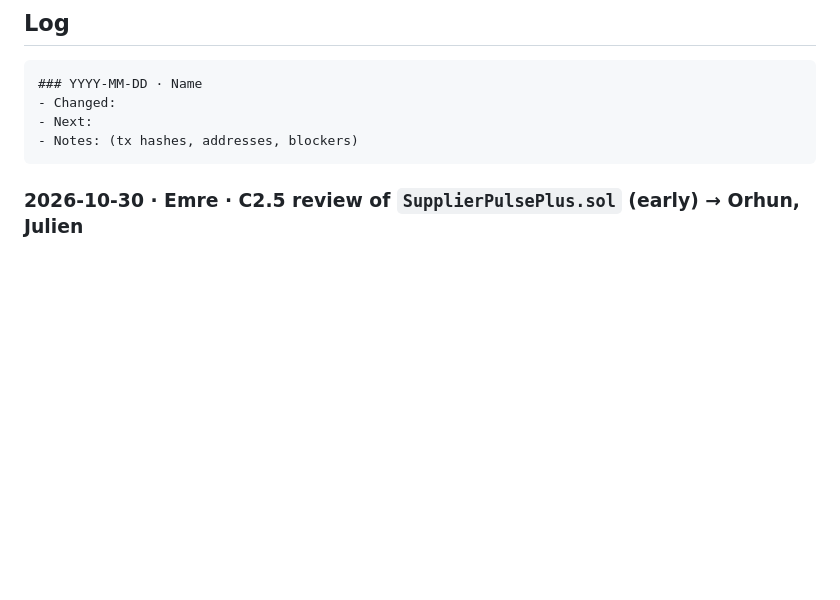
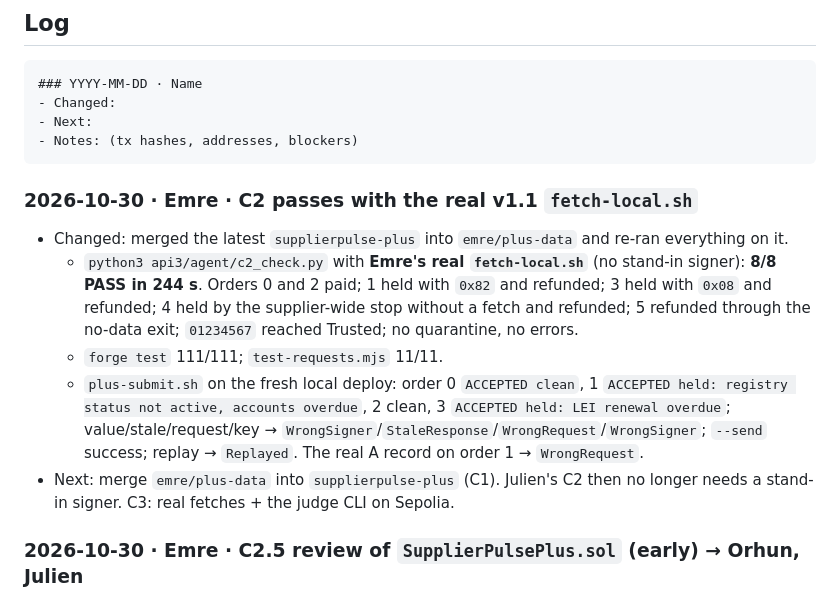
Before and after one commit to julienlmu/tumblockchain-powerpuffboys, a Markdown page: docs/PROGRESS.md, the part around the change. Rendered like a GitHub page; blank space fills up the shorter version.

Commit message:
PROGRESS: C2 passes with the real v1.1 fetch-local.sh
Co-Authored-By: Claude Opus 5.5 <noreply@anthropic.com>

````diff
--- a/docs/PROGRESS.md
+++ b/docs/PROGRESS.md
@@ -72,6 +72,13 @@ Points 1 and 3 are a small change in `agent.py`. Points 2 and 4 are mostly pitch
 - Next:
 - Notes: (tx hashes, addresses, blockers)
 ```
+
+### 2026-10-30 · Emre · C2 passes with the real v1.1 `fetch-local.sh`
+- Changed: merged the latest `supplierpulse-plus` into `emre/plus-data` and re-ran everything on it.
+  - `python3 api3/agent/c2_check.py` with **Emre's real `fetch-local.sh`** (no stand-in signer): **8/8 PASS in 244 s**. Orders 0 and 2 paid; 1 held with `0x82` and refunded; 3 held with `0x08` and refunded; 4 held by the supplier-wide stop without a fetch and refunded; 5 refunded through the no-data exit; `01234567` reached Trusted; no quarantine, no errors.
+  - `forge test` 111/111; `test-requests.mjs` 11/11.
+  - `plus-submit.sh` on the fresh local deploy: order 0 `ACCEPTED clean`, 1 `ACCEPTED held: registry status not active, accounts overdue`, 2 clean, 3 `ACCEPTED held: LEI renewal overdue`; value/stale/request/key → `WrongSigner`/`StaleResponse`/`WrongRequest`/`WrongSigner`; `--send` success; replay → `Replayed`. The real A record on order 1 → `WrongRequest`.
+- Next: merge `emre/plus-data` into `supplierpulse-plus` (C1). Julien's C2 then no longer needs a stand-in signer. C3: real fetches + the judge CLI on Sepolia.
 
 ### 2026-10-30 · Emre · C2.5 review of `SupplierPulsePlus.sol` (early) → Orhun, Julien
 - Changed: nothing in Orhun's files. I reviewed `supplierpulse-plus` at `a1cd45e` against §2.4, §2.4a and §4.5 v1.1. `forge test`: 104/104 pass. The two findings were proven with throwaway Forge tests (not committed).
````
